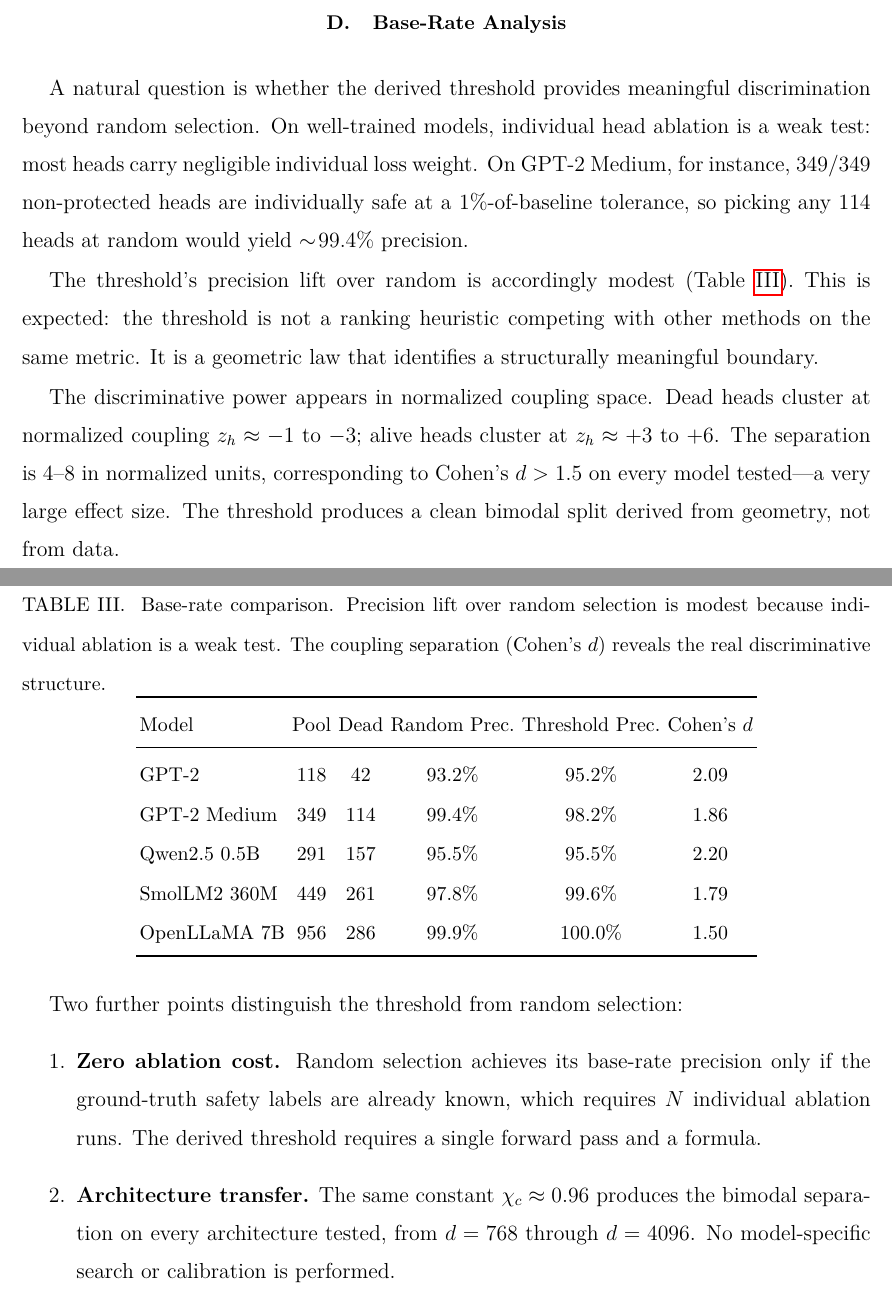
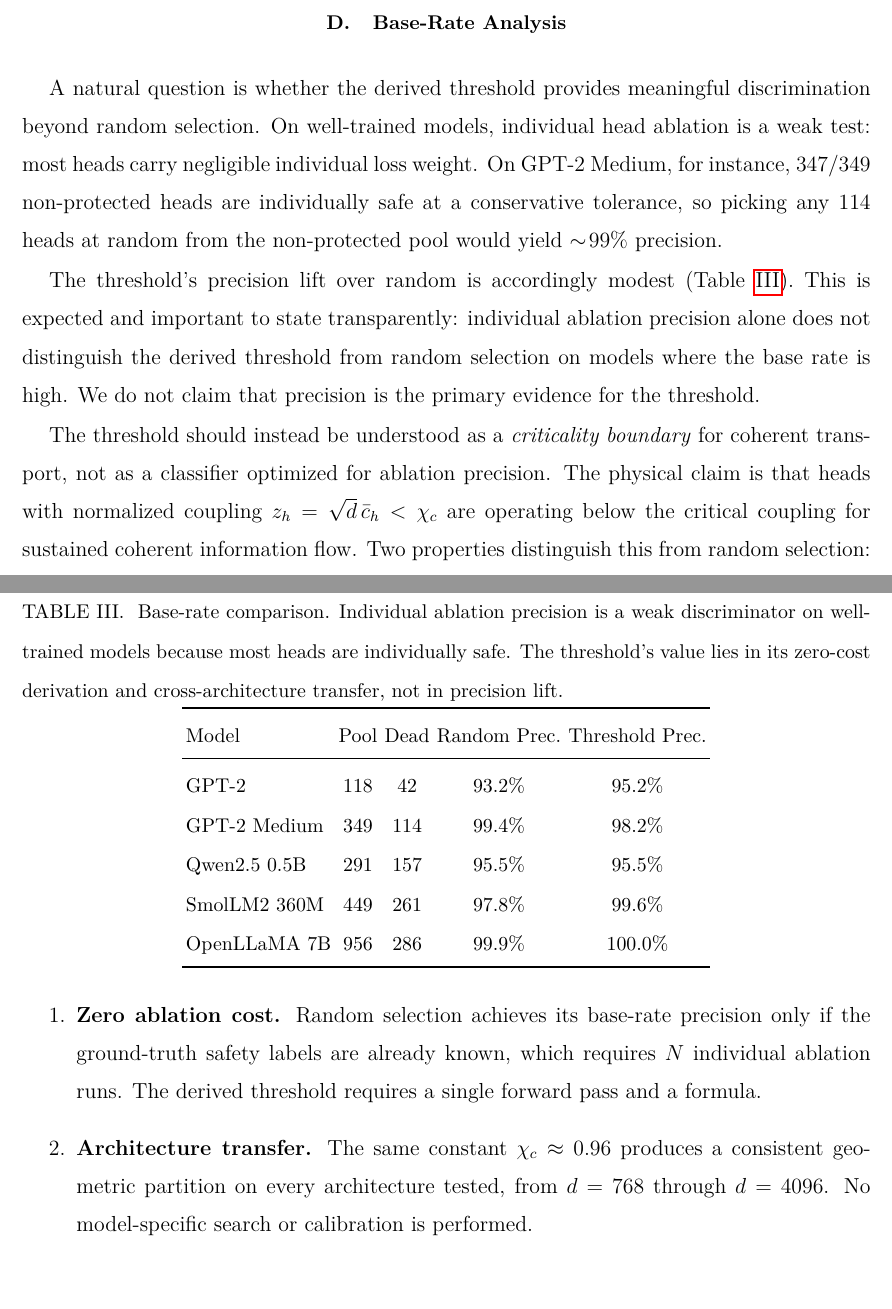
Before and after one commit to project-89/coherence-guided-dead-head-identification, a LaTeX paper (paper.tex): two parts of pages 12 and 13 of 19, joined at a grey line, cut so that both start at the same text. Compiled offline with pdfLaTeX.

Commit message:
Remove bimodality claim, reframe as criticality boundary
The coupling distribution is not bimodal (Hartigan dip test p > 0.9).
Cohen's d on threshold-split groups does not establish bimodality.
Reframe: threshold marks onset of subcritical coherent transport,
not a bimodal density split. Acknowledge precision base-rate issue
transparently.

Co-Authored-By: Claude Opus 4.6 (1M context) <noreply@anthropic.com>

```diff
--- a/paper.tex
+++ b/paper.tex
@@ -465,48 +465,49 @@ protected, and still-alive outcomes.}
 A natural question is whether the derived threshold provides meaningful
 discrimination beyond random selection. On well-trained models, individual
 head ablation is a weak test: most heads carry negligible individual loss
-weight. On GPT-2 Medium, for instance, $349/349$ non-protected heads are
-individually safe at a $1\%$-of-baseline tolerance, so picking any $114$
-heads at random would yield $\sim\!99.4\%$ precision.
+weight. On GPT-2 Medium, for instance, $347/349$ non-protected heads are
+individually safe at a conservative tolerance, so picking any $114$ heads at
+random from the non-protected pool would yield $\sim\!99\%$ precision.
 
-The threshold's precision lift over random is accordingly modest (Table~\ref{tab:baserate}).
-This is expected: the threshold is not a ranking heuristic competing with
-other methods on the same metric. It is a geometric law that identifies a
-structurally meaningful boundary.
-
-The discriminative power appears in normalized coupling space. Dead heads
-cluster at normalized coupling $z_h \approx -1$ to $-3$; alive heads cluster
-at $z_h \approx +3$ to $+6$. The separation is $4$--$8$ in normalized units,
-corresponding to Cohen's $d > 1.5$ on every model tested---a very large effect
-size. The threshold produces a clean bimodal split derived from geometry, not
-from data.
+The threshold's precision lift over random is accordingly modest
+(Table~\ref{tab:baserate}). This is expected and important to state
+transparently: individual ablation precision alone does not distinguish the
+derived threshold from random selection on models where the base rate is
+high. We do not claim that precision is the primary evidence for the
+threshold.
 
 \begin{table}[t]
-\caption{\label{tab:baserate} Base-rate comparison. Precision lift over random
-selection is modest because individual ablation is a weak test. The coupling
-separation (Cohen's $d$) reveals the real discriminative structure.}
-\begin{tabular}{lccccc}
+\caption{\label{tab:baserate} Base-rate comparison. Individual ablation
+precision is a weak discriminator on well-trained models because most heads
+are individually safe. The threshold's value lies in its zero-cost
+derivation and cross-architecture transfer, not in precision lift.}
+\begin{tabular}{lcccc}
 \toprule
-Model & Pool & Dead & Random Prec. & Threshold Prec. & Cohen's $d$ \\
+Model & Pool & Dead & Random Prec. & Threshold Prec. \\
 \midrule
-GPT-2 & 118 & 42 & 93.2\% & 95.2\% & 2.09 \\
-GPT-2 Medium & 349 & 114 & 99.4\% & 98.2\% & 1.86 \\
-Qwen2.5 0.5B & 291 & 157 & 95.5\% & 95.5\% & 2.20 \\
-SmolLM2 360M & 449 & 261 & 97.8\% & 99.6\% & 1.79 \\
-OpenLLaMA 7B & 956 & 286 & 99.9\% & 100.0\% & 1.50 \\
+GPT-2 & 118 & 42 & 93.2\% & 95.2\% \\
+GPT-2 Medium & 349 & 114 & 99.4\% & 98.2\% \\
+Qwen2.5 0.5B & 291 & 157 & 95.5\% & 95.5\% \\
+SmolLM2 360M & 449 & 261 & 97.8\% & 99.6\% \\
+OpenLLaMA 7B & 956 & 286 & 99.9\% & 100.0\% \\
 \bottomrule
 \end{tabular}
 \end{table}
 
-Two further points distinguish the threshold from random selection:
+The threshold should instead be understood as a \emph{criticality boundary}
+for coherent transport, not as a classifier optimized for ablation
+precision. The physical claim is that heads with normalized coupling
+$z_h = \sqrt{d}\,\meancoupling < \chic$ are operating below the critical
+coupling for sustained coherent information flow. Two properties
+distinguish this from random selection:
 \begin{enumerate}
 \item \textbf{Zero ablation cost.} Random selection achieves its base-rate
 precision only if the ground-truth safety labels are already known, which
 requires $N$ individual ablation runs. The derived threshold requires a single
 forward pass and a formula.
 \item \textbf{Architecture transfer.} The same constant $\chic \approx 0.96$
-produces the bimodal separation on every architecture tested, from $d=768$
-through $d=4096$. No model-specific search or calibration is performed.
+produces a consistent geometric partition on every architecture tested, from
+$d=768$ through $d=4096$. No model-specific search or calibration is performed.
 \end{enumerate}
 
 \subsection{Grouped-Query Level 2 Compaction}
```
Also changed, not shown: paper.pdf, 1 other file.
